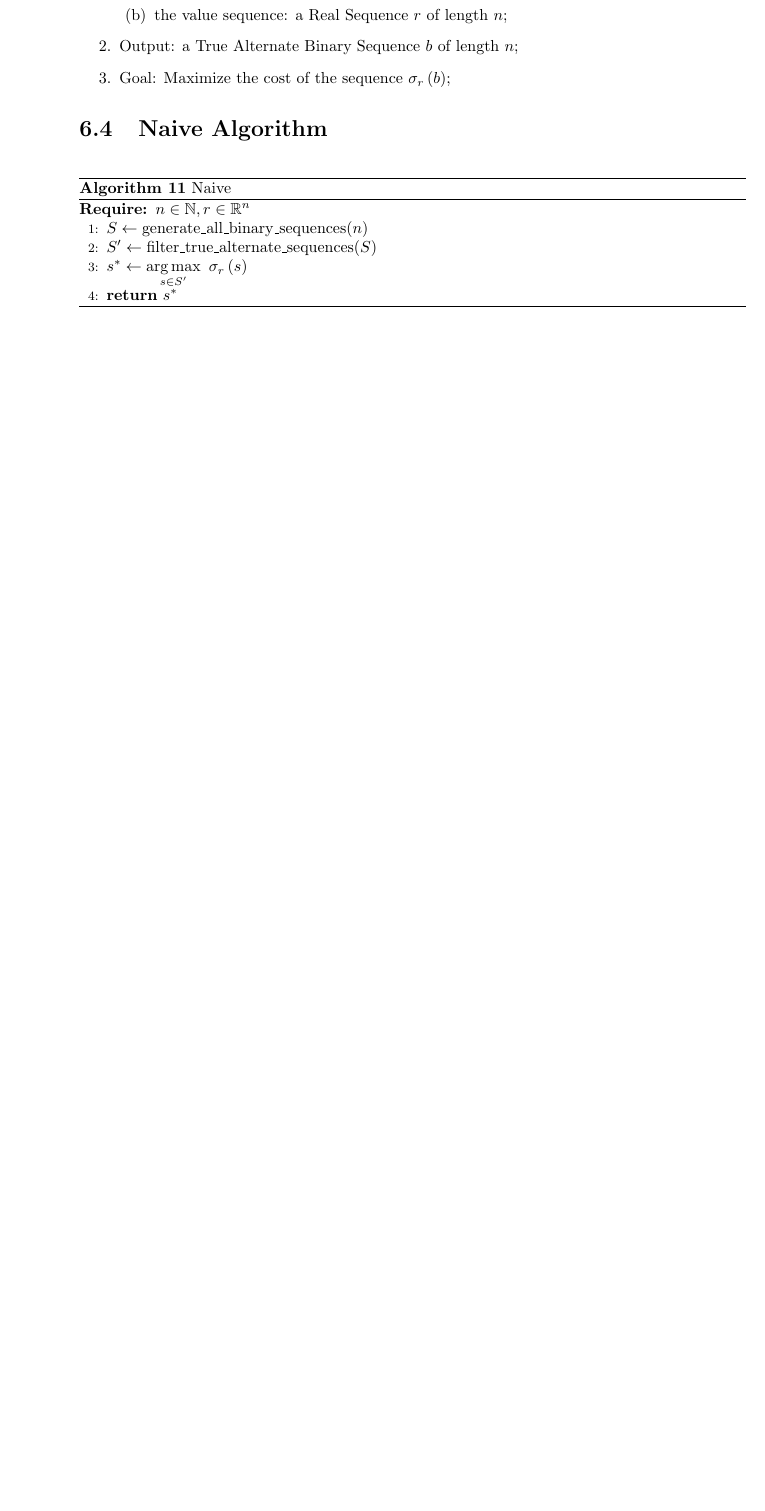
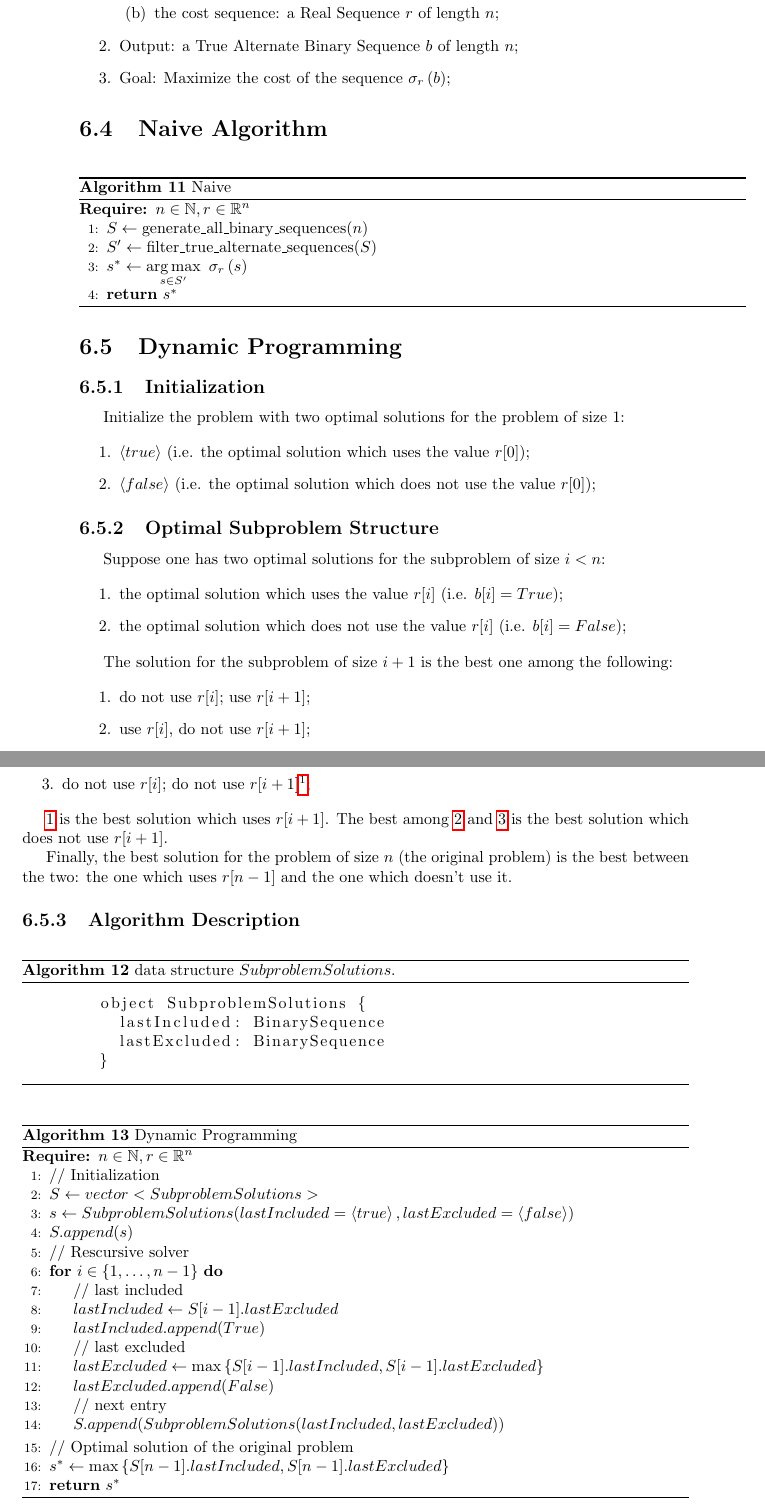
Before and after one commit to lucasguesserts/dynamic-programming, a LaTeX thesis (doc/documentation.tex, which reads doc/burglars_night_out.tex): part of page 26 of 26 before the commit and two parts of pages 26 and 27 of 27 after it, the two joined at a grey line, cut so that both start at the same text, the shorter picture padded with empty space. Compiled offline with pdfLaTeX.

Commit message:
docs(burglar's night out): add dynamic programming algorithm

```diff
--- a/doc/burglars_night_out.tex
+++ b/doc/burglars_night_out.tex
@@ -58,7 +58,7 @@ A burglar has come to your neighborhood at night. Your neighborhood has many hou
     \item Input:
     \begin{enumerate}
         \item the number of houses: a natural number $n \in \N$;
-        \item the value sequence: a Real Sequence $r$ of length $n$;
+        \item the cost sequence: a Real Sequence $r$ of length $n$;
     \end{enumerate}
     \item Output: a True Alternate Binary Sequence $b$ of length $n$;
     \item Goal: Maximize the cost of the sequence $\cost{b}{r}$;
@@ -77,3 +77,74 @@ A burglar has come to your neighborhood at night. Your neighborhood has many hou
         \State{\textbf{return} $s^*$}
     \end{algorithmic}
 \end{algorithm}
+
+\section{Dynamic Programming}
+
+\subsection{Initialization}
+
+Initialize the problem with two optimal solutions for the problem of size 1:
+
+\begin{enumerate}
+    \item $\tuple{true}$  (i.e. the optimal solution which uses the value $r[0]$);
+    \item $\tuple{false}$ (i.e. the optimal solution which does not use the value $r[0]$);
+\end{enumerate}
+
+\subsection{Optimal Subproblem Structure}
+
+Suppose one has two optimal solutions for the subproblem of size $i < n$:
+
+\begin{enumerate}
+    \item the optimal solution which uses the value $r[i]$ (i.e. $b[i] = True$);
+    \item the optimal solution which does not use the value $r[i]$ (i.e. $b[i] = False$);
+\end{enumerate}
+
+The solution for the subproblem of size $i+1$ is the best one among the following:
+
+\begin{enumerate}
+    \item\label{burglar's-night-out:dp:case:use-i+1} do not use $r[i]$; use $r[i+1]$;
+    \item\label{burglar's-night-out:dp:case:use-i} use $r[i]$, do not use $r[i+1]$;
+    \item\label{burglar's-night-out:dp:case:use-none} do not use $r[i]$; do not use $r[i+1]$\footnote{This case does not have to be here if the cost sequence $r$ has only non-negative values. But since one allowed negative costs, this case has to be considered.};
+\end{enumerate}
+
+\ref{burglar's-night-out:dp:case:use-i+1} is the best solution which uses $r[i+1]$. The best among \ref{burglar's-night-out:dp:case:use-i} and \ref{burglar's-night-out:dp:case:use-none} is the best solution which does not use $r[i+1]$.
+
+Finally, the best solution for the problem of size $n$ (the original problem) is the best between the two: the one which uses $r[n-1]$ and the one which doesn't use it.
+
+\subsection{Algorithm Description}
+
+\begin{algorithm}
+    \begin{lstlisting}
+        object SubproblemSolutions {
+          lastIncluded: BinarySequence
+          lastExcluded: BinarySequence
+        }
+    \end{lstlisting}
+    \caption{data structure $SubproblemSolutions$.}
+\end{algorithm}
+
+
+\begin{algorithm}[H]
+    \caption{Dynamic Programming}
+    \label{burglar's-night-out:algorithm:dynamic-programming}
+    \begin{algorithmic}[1]
+        \Require{$n \in \N, r \in \R^n$}
+        \State{// Initialization}
+        \State{$S \gets vector<SubproblemSolutions>$}
+        \State{$s \gets SubproblemSolutions(lastIncluded = \tuple{true}, lastExcluded = \tuple{false})$}
+        \State{$S.append(s)$}
+        \State{// Rescursive solver}
+        \For{$ i \in \Set{1, \dots, n-1}$}
+            \State{// last included}
+            \State{$lastIncluded \gets S[i-1].lastExcluded$}
+            \State{$lastIncluded.append(True)$}
+            \State{// last excluded}
+            \State{$lastExcluded \gets \max\Set{S[i-1].lastIncluded, S[i-1].lastExcluded}$}
+            \State{$lastExcluded.append(False)$}
+            \State{// next entry}
+            \State{$S.append(SubproblemSolutions(lastIncluded, lastExcluded))$}
+        \EndFor{}
+        \State{// Optimal solution of the original problem}
+        \State{$s^* \gets \max\Set{S[n-1].lastIncluded, S[n-1].lastExcluded}$}
+        \State{\textbf{return} $s^*$}
+    \end{algorithmic}
+\end{algorithm}
--- a/doc/documentation.tex
+++ b/doc/documentation.tex
@@ -16,6 +16,7 @@
 \usepackage{xspace}
 \usepackage{todonotes}
 \usepackage{indentfirst}
+\usepackage{listings}
 
 \theoremstyle{definition}
 \newtheorem{defn}{Definition}
```
Also changed, not shown: doc/documentation.pdf.
